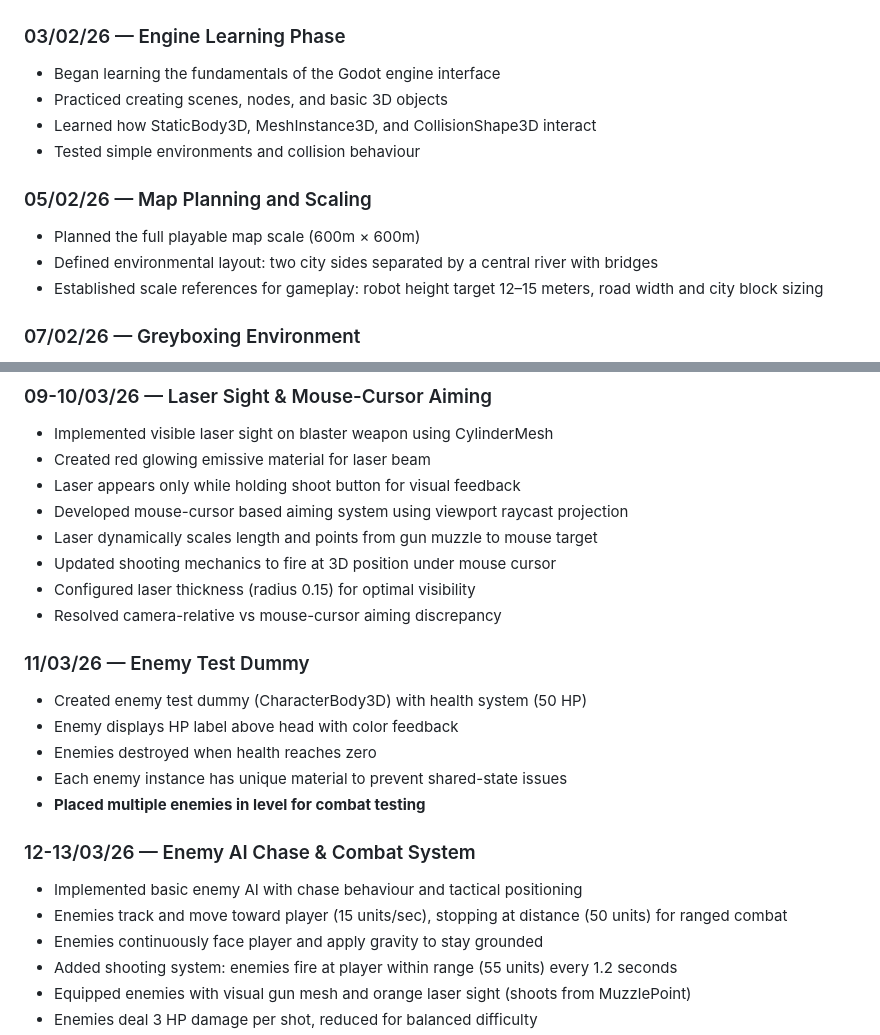
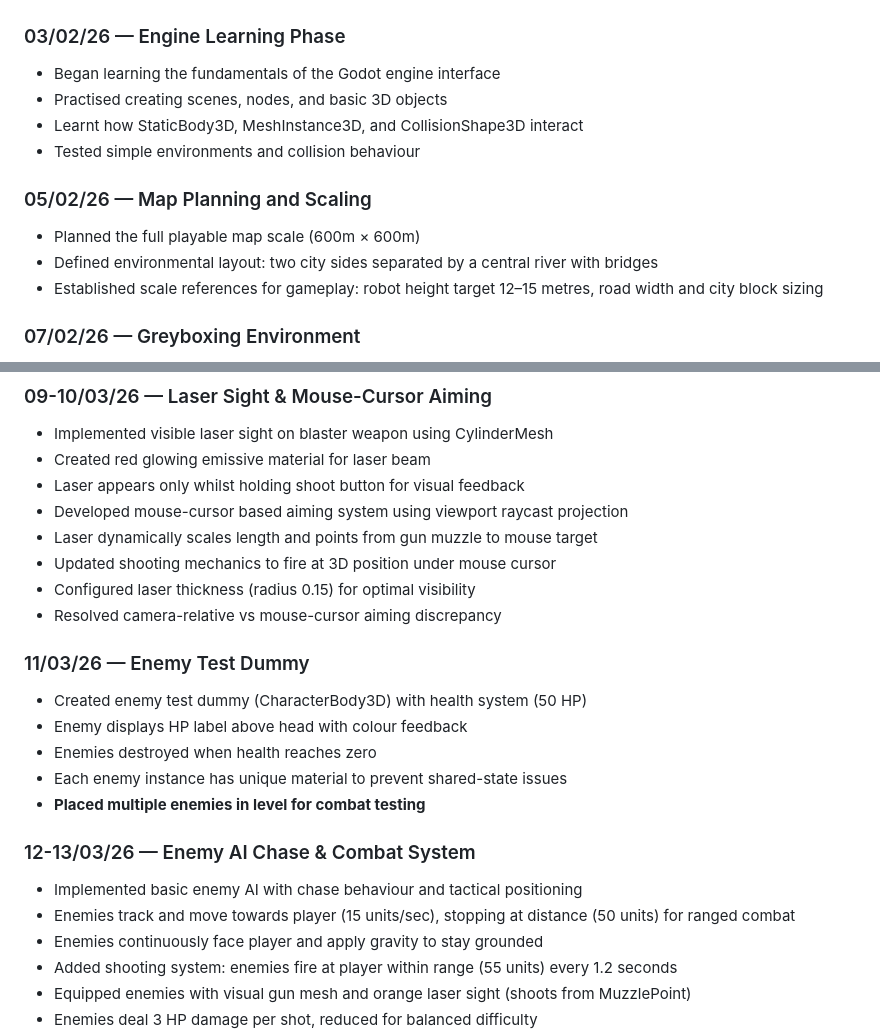
Before and after one commit to 0afro/Project-CyberBots, a Markdown page: DEVLOG.md, 2 parts joined by grey strips. GitHub-like rendering.

```diff
--- a/DEVLOG.md
+++ b/DEVLOG.md
@@ -4,14 +4,14 @@
 
 ### 03/02/26 — Engine Learning Phase
 - Began learning the fundamentals of the Godot engine interface
-- Practiced creating scenes, nodes, and basic 3D objects
-- Learned how StaticBody3D, MeshInstance3D, and CollisionShape3D interact
+- Practised creating scenes, nodes, and basic 3D objects
+- Learnt how StaticBody3D, MeshInstance3D, and CollisionShape3D interact
 - Tested simple environments and collision behaviour
 
 ### 05/02/26 — Map Planning and Scaling
 - Planned the full playable map scale (600m × 600m)
 - Defined environmental layout: two city sides separated by a central river with bridges
-- Established scale references for gameplay: robot height target 12–15 meters, road width and city block sizing
+- Established scale references for gameplay: robot height target 12–15 metres, road width and city block sizing
 
 ### 07/02/26 — Greyboxing Environment
 - Began greyboxing the environment using low-poly primitives
@@ -84,7 +84,7 @@
 ### 09-10/03/26 — Laser Sight & Mouse-Cursor Aiming
 - Implemented visible laser sight on blaster weapon using CylinderMesh
 - Created red glowing emissive material for laser beam
-- Laser appears only while holding shoot button for visual feedback
+- Laser appears only whilst holding shoot button for visual feedback
 - Developed mouse-cursor based aiming system using viewport raycast projection
 - Laser dynamically scales length and points from gun muzzle to mouse target
 - Updated shooting mechanics to fire at 3D position under mouse cursor
@@ -93,14 +93,14 @@
 
 ### 11/03/26 — Enemy Test Dummy
 - Created enemy test dummy (CharacterBody3D) with health system (50 HP)
-- Enemy displays HP label above head with color feedback
+- Enemy displays HP label above head with colour feedback
 - Enemies destroyed when health reaches zero
 - Each enemy instance has unique material to prevent shared-state issues
 - **Placed multiple enemies in level for combat testing**
 
 ### 12-13/03/26 — Enemy AI Chase & Combat System
 - Implemented basic enemy AI with chase behaviour and tactical positioning
-- Enemies track and move toward player (15 units/sec), stopping at distance (50 units) for ranged combat
+- Enemies track and move towards player (15 units/sec), stopping at distance (50 units) for ranged combat
 - Enemies continuously face player and apply gravity to stay grounded
 - Added shooting system: enemies fire at player within range (55 units) every 1.2 seconds
 - Equipped enemies with visual gun mesh and orange laser sight (shoots from MuzzlePoint)
```
Also changed, not shown: other parts of DEVLOG.md (+76 -13 lines).
